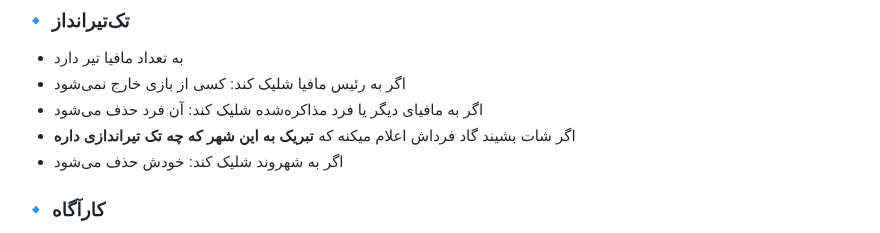
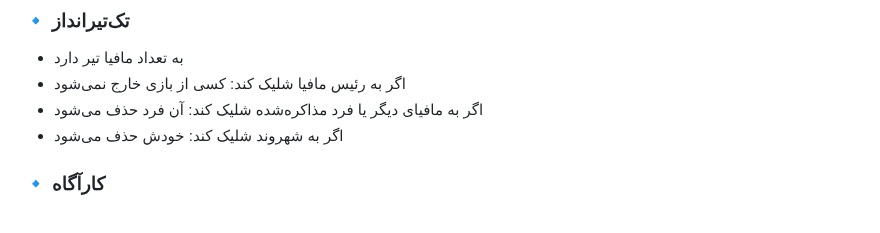
Before and after one commit to mafia-guys/mafia-negotiation-simple, a Markdown page: README.md, the part around the change. Rendered like a GitHub page.

Commit message:
Update sniper rules in README

```diff
--- a/README.md
+++ b/README.md
@@ -46,7 +46,6 @@
 - به تعداد مافیا تیر دارد
 - اگر به رئیس مافیا شلیک کند: کسی از بازی خارج نمی‌شود
 - اگر به مافیای دیگر یا فرد مذاکره‌شده شلیک کند: آن فرد حذف می‌شود
-- اگر شات بشیند گاد فرداش اعلام میکنه که **تبریک به این شهر که چه تک تیراندازی داره**
 - اگر به شهروند شلیک کند: خودش حذف می‌شود
 
 ### 🔹 کارآگاه
```
